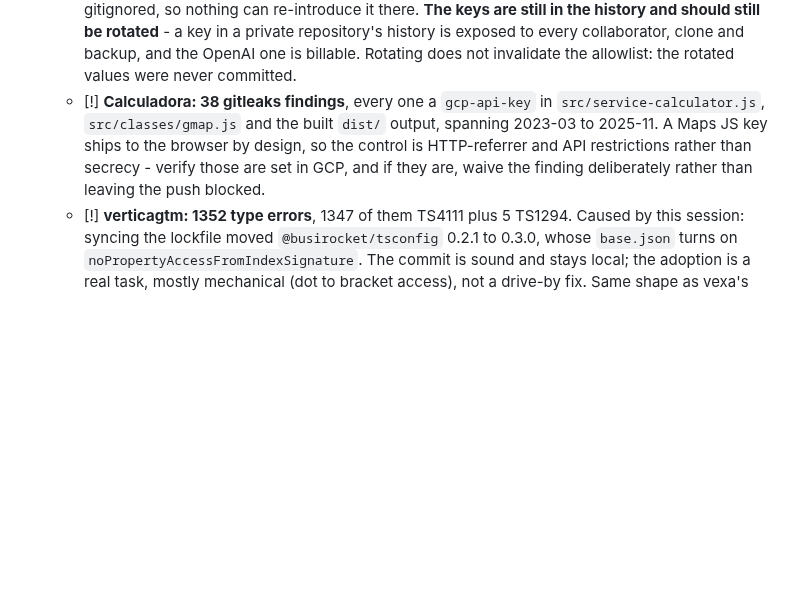
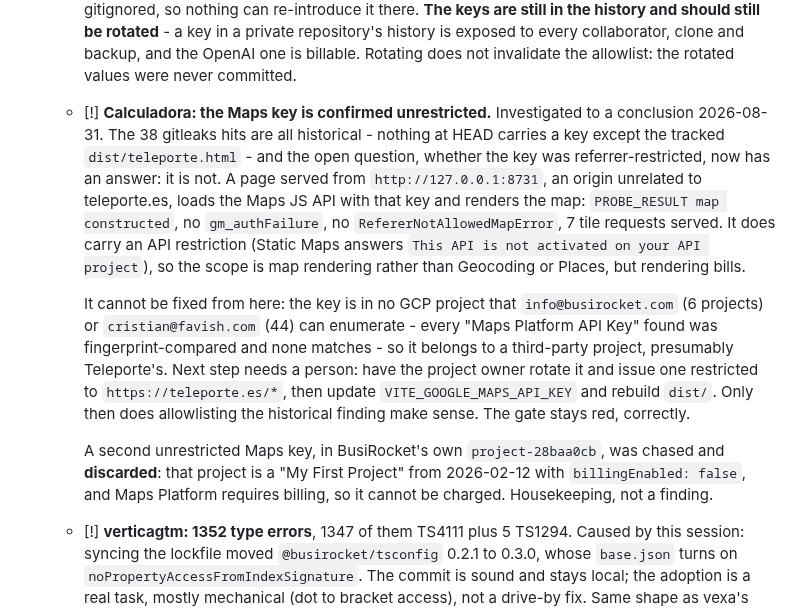
Before and after one commit to BusiRocket/baseline, a Markdown page: TODO.md, the part around the change. Rendered like a GitHub page; blank space fills up the shorter version.

Commit message:
docs(todo): settle the Calculadora key question with a measurement
The referrer restriction was the open question behind that red gate. It is
answered: there is none. A page on an unrelated origin renders the map and pulls
tiles with the key from the bundle. The key belongs to a project neither account
here can see, so the fix needs its owner.

The second key, in one of our own projects, is withdrawn as a finding: its
project has no billing enabled, so an unrestricted Maps key there cannot bill.

```diff
--- a/TODO.md
+++ b/TODO.md
@@ -40,12 +40,32 @@ verified complete - `[-]` obsolete or superseded.
     history is exposed to every collaborator, clone and backup, and the OpenAI
     one is billable. Rotating does not invalidate the allowlist: the rotated
     values were never committed.
-  - [!] **Calculadora: 38 gitleaks findings**, every one a `gcp-api-key` in
-    `src/service-calculator.js`, `src/classes/gmap.js` and the built `dist/`
-    output, spanning 2023-03 to 2025-11. A Maps JS key ships to the browser by
-    design, so the control is HTTP-referrer and API restrictions rather than
-    secrecy - verify those are set in GCP, and if they are, waive the finding
-    deliberately rather than leaving the push blocked.
+  - [!] **Calculadora: the Maps key is confirmed unrestricted.** Investigated to
+    a conclusion 2026-08-31. The 38 gitleaks hits are all historical - nothing
+    at HEAD carries a key except the tracked `dist/teleporte.html` - and the
+    open question, whether the key was referrer-restricted, now has an answer:
+    it is not. A page served from `http://127.0.0.1:8731`, an origin unrelated
+    to teleporte.es, loads the Maps JS API with that key and renders the map:
+    `PROBE_RESULT map constructed`, no `gm_authFailure`, no
+    `RefererNotAllowedMapError`, 7 tile requests served. It does carry an API
+    restriction (Static Maps answers
+    `This API is not activated on your API project`), so the scope is map
+    rendering rather than Geocoding or Places, but rendering bills.
+
+    It cannot be fixed from here: the key is in no GCP project that
+    `info@busirocket.com` (6 projects) or `cristian@favish.com` (44) can
+    enumerate - every "Maps Platform API Key" found was fingerprint-compared and
+    none matches - so it belongs to a third-party project, presumably
+    Teleporte's. Next step needs a person: have the project owner rotate it and
+    issue one restricted to `https://teleporte.es/*`, then update
+    `VITE_GOOGLE_MAPS_API_KEY` and rebuild `dist/`. Only then does allowlisting
+    the historical finding make sense. The gate stays red, correctly.
+
+    A second unrestricted Maps key, in BusiRocket's own `project-28baa0cb`, was
+    chased and **discarded**: that project is a "My First Project" from
+    2026-02-12 with `billingEnabled: false`, and Maps Platform requires billing,
+    so it cannot be charged. Housekeeping, not a finding.
+
   - [!] **verticagtm: 1352 type errors**, 1347 of them TS4111 plus 5 TS1294.
     Caused by this session: syncing the lockfile moved `@busirocket/tsconfig`
     0.2.1 to 0.3.0, whose `base.json` turns on
```
